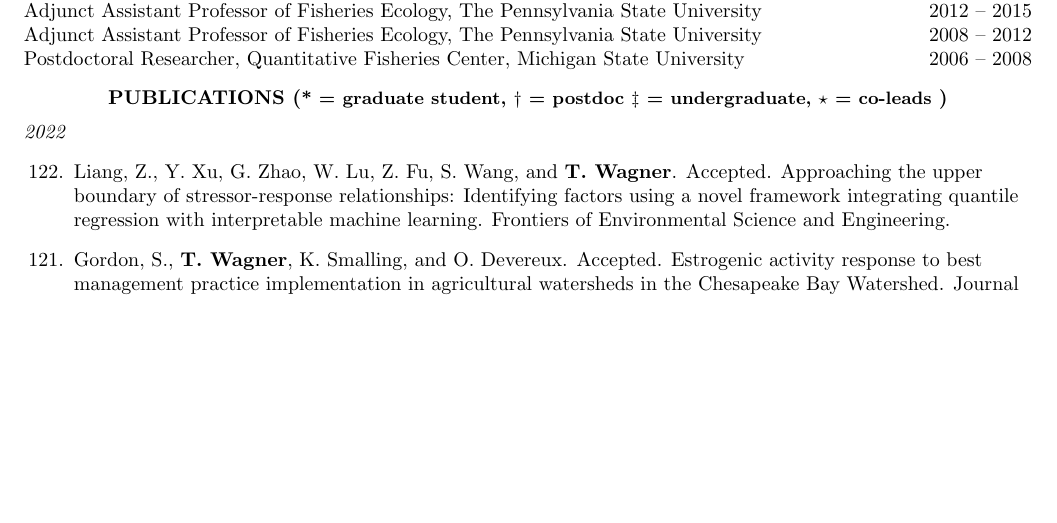
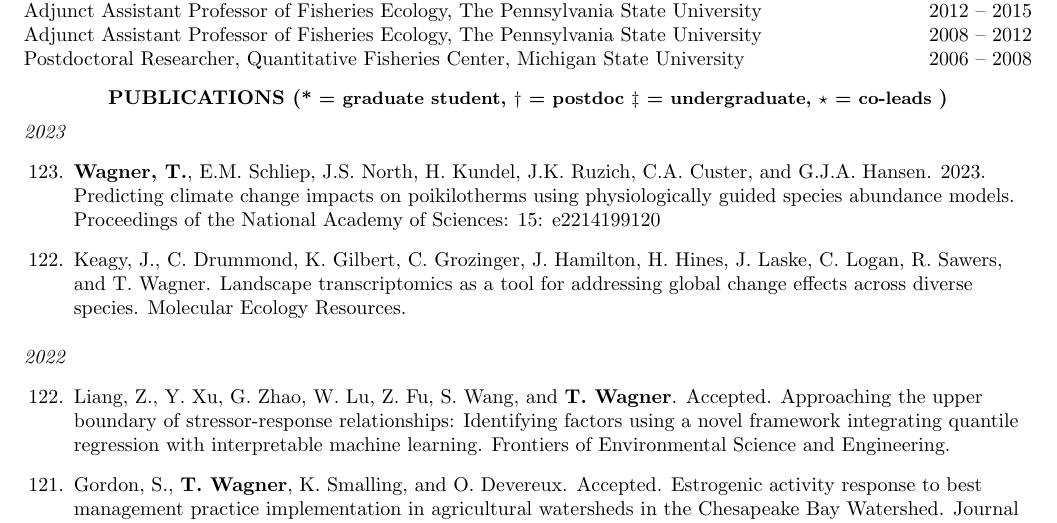
Before and after one commit to tywagner/Full_CV, a LaTeX CV (WagnerFullCV.tex): part of page 1 of 25, cut so that both start at the same text, the shorter picture padded with empty space. Compiled offline with pdfLaTeX.

Commit message:
Add files via upload

```diff
--- a/WagnerFullCV.tex
+++ b/WagnerFullCV.tex
@@ -77,6 +77,15 @@
 
 \vspace{8pt}
 \centerline {\bf{PUBLICATIONS ({\small * = graduate student, $\dagger$ = postdoc $\ddagger$ = undergraduate, $\star$ = co-leads })}}
+\vspace{5pt}
+\emph{2023}
+\begin{etaremune}[start=123]
+
+\item \textbf{Wagner, T.}, E.M. Schliep, J.S. North, H. Kundel, J.K. Ruzich, C.A. Custer, and G.J.A. Hansen. 2023. Predicting climate change impacts on poikilotherms using physiologically guided species abundance models. Proceedings of the National Academy of Sciences: 15: e2214199120
+
+\item Keagy, J., C. Drummond, K. Gilbert, C. Grozinger, J. Hamilton, H. Hines, J. Laske, C. Logan, R. Sawers, and T. Wagner. Landscape transcriptomics as a tool for addressing global change effects across diverse species. Molecular Ecology Resources.
+
+\end{etaremune}
 \vspace{5pt}
 \emph{2022}
 \begin{etaremune}[start=122]
```
Also changed, not shown: WagnerFullCV.pdf.
